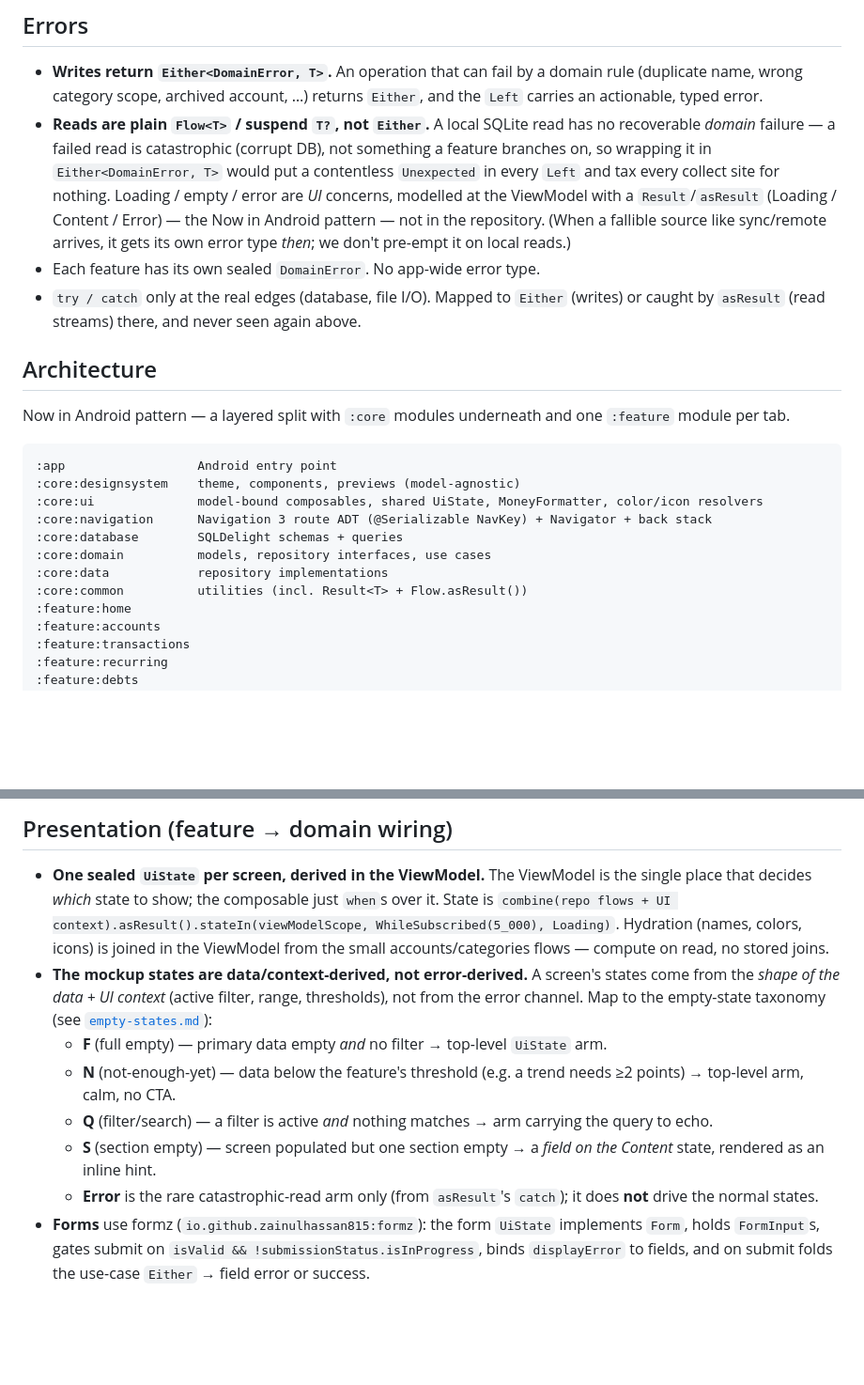
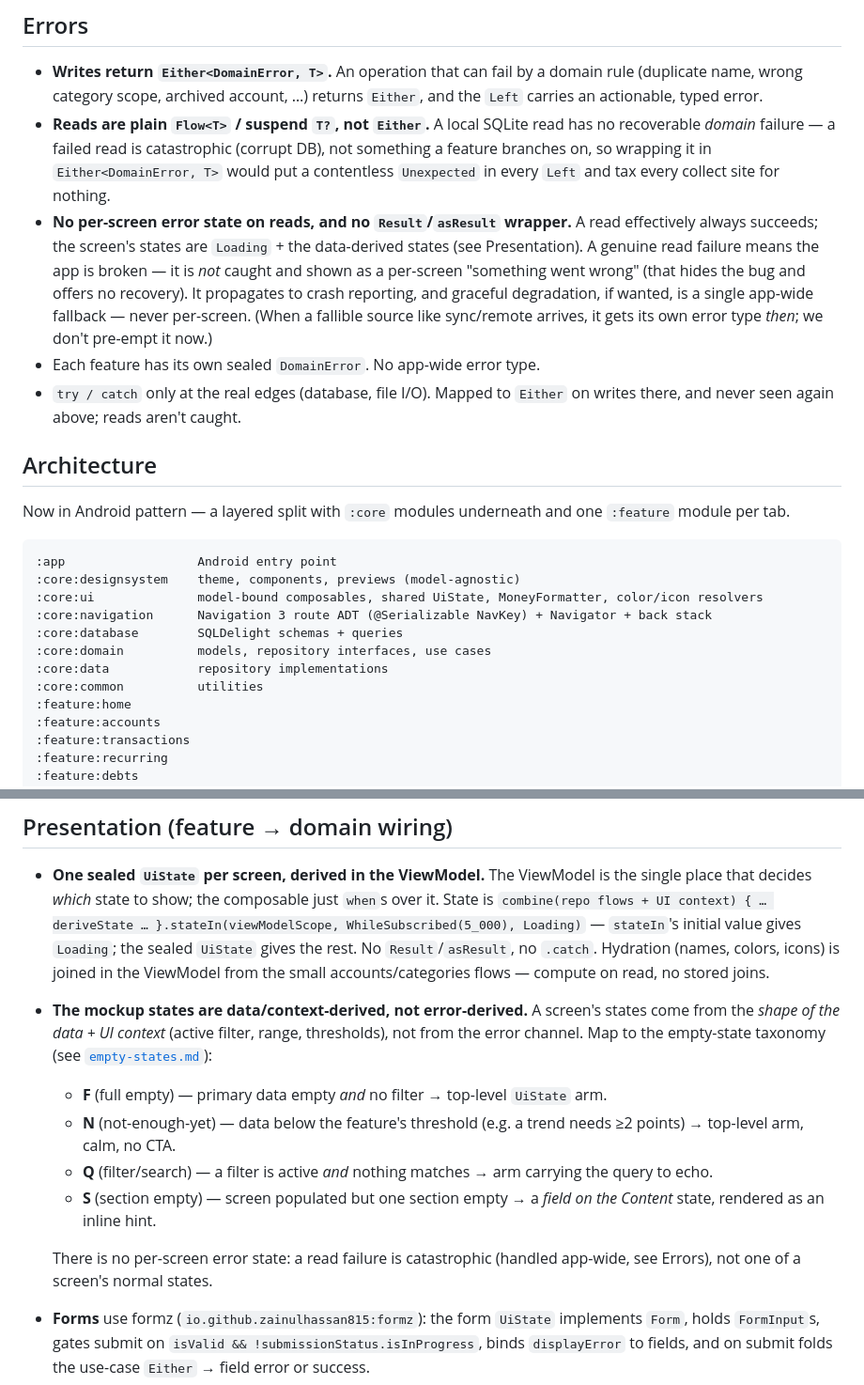
Before and after one commit to zainulhassan815/flowfin, a Markdown page: docs/decisions.md, 2 parts joined by grey strips. Shown at 94% size. Rendered like a GitHub page; blank space fills up the shorter version.

Commit message:
docs: drop per-screen read error state and the Result/asResult wrapper
A local read effectively always succeeds; modelling a per-screen "something
went wrong" is undesigned, unrecoverable UI that also hides the real bug. So:
reads expose Loading + the data-derived states only, via
combine(...).stateIn(scope, WhileSubscribed, Loading) — stateIn's initial value
covers Loading, the sealed UiState covers the rest. No Result/asResult, no
.catch. A genuine read failure propagates to crash reporting; graceful
degradation, if wanted, is a single app-wide fallback, never per-screen.
Drops the Result<T>/asResult helper from core:common.

Co-Authored-By: Claude Opus 4.8 (1M context) <noreply@anthropic.com>

```diff
--- a/docs/decisions.md
+++ b/docs/decisions.md
@@ -22,13 +22,16 @@ A running list of choices made before any Kotlin gets written. Update this when
   no recoverable *domain* failure — a failed read is catastrophic (corrupt DB), not
   something a feature branches on, so wrapping it in `Either<DomainError, T>` would put
   a contentless `Unexpected` in every `Left` and tax every collect site for nothing.
-  Loading / empty / error are *UI* concerns, modelled at the ViewModel with a
-  `Result`/`asResult` (Loading / Content / Error) — the Now in Android pattern — not in
-  the repository. (When a fallible source like sync/remote arrives, it gets its own
-  error type *then*; we don't pre-empt it on local reads.)
+- **No per-screen error state on reads, and no `Result`/`asResult` wrapper.** A read
+  effectively always succeeds; the screen's states are `Loading` + the data-derived
+  states (see Presentation). A genuine read failure means the app is broken — it is
+  *not* caught and shown as a per-screen "something went wrong" (that hides the bug and
+  offers no recovery). It propagates to crash reporting, and graceful degradation, if
+  wanted, is a single app-wide fallback — never per-screen. (When a fallible source like
+  sync/remote arrives, it gets its own error type *then*; we don't pre-empt it now.)
 - Each feature has its own sealed `DomainError`. No app-wide error type.
-- `try / catch` only at the real edges (database, file I/O). Mapped to `Either` (writes)
-  or caught by `asResult` (read streams) there, and never seen again above.
+- `try / catch` only at the real edges (database, file I/O). Mapped to `Either` on
+  writes there, and never seen again above; reads aren't caught.
 
 ## Architecture
 
@@ -42,7 +45,7 @@ Now in Android pattern — a layered split with `:core` modules underneath and o
 :core:database        SQLDelight schemas + queries
 :core:domain          models, repository interfaces, use cases
 :core:data            repository implementations
-:core:common          utilities (incl. Result<T> + Flow.asResult())
+:core:common          utilities
 :feature:home
 :feature:accounts
 :feature:transactions
@@ -61,9 +64,11 @@ M3 wrapper lives in `:core:designsystem`. Mirrors Now in Android.
 
 - **One sealed `UiState` per screen, derived in the ViewModel.** The ViewModel is the
   single place that decides *which* state to show; the composable just `when`s over it.
-  State is `combine(repo flows + UI context).asResult().stateIn(viewModelScope,
-  WhileSubscribed(5_000), Loading)`. Hydration (names, colors, icons) is joined in the
-  ViewModel from the small accounts/categories flows — compute on read, no stored joins.
+  State is `combine(repo flows + UI context) { … deriveState … }.stateIn(viewModelScope,
+  WhileSubscribed(5_000), Loading)` — `stateIn`'s initial value gives `Loading`; the
+  sealed `UiState` gives the rest. No `Result`/`asResult`, no `.catch`. Hydration (names,
+  colors, icons) is joined in the ViewModel from the small accounts/categories flows —
+  compute on read, no stored joins.
 - **The mockup states are data/context-derived, not error-derived.** A screen's states
   come from the *shape of the data + UI context* (active filter, range, thresholds), not
   from the error channel. Map to the empty-state taxonomy (see [`empty-states.md`](empty-states.md)):
@@ -71,7 +76,9 @@ M3 wrapper lives in `:core:designsystem`. Mirrors Now in Android.
   - **N** (not-enough-yet) — data below the feature's threshold (e.g. a trend needs ≥2 points) → top-level arm, calm, no CTA.
   - **Q** (filter/search) — a filter is active *and* nothing matches → arm carrying the query to echo.
   - **S** (section empty) — screen populated but one section empty → a *field on the Content* state, rendered as an inline hint.
-  - **Error** is the rare catastrophic-read arm only (from `asResult`'s `catch`); it does **not** drive the normal states.
+
+  There is no per-screen error state: a read failure is catastrophic (handled app-wide,
+  see Errors), not one of a screen's normal states.
 - **Forms** use formz (`io.github.zainulhassan815:formz`): the form `UiState` implements
   `Form`, holds `FormInput`s, gates submit on `isValid && !submissionStatus.isInProgress`,
   binds `displayError` to fields, and on submit folds the use-case `Either` → field error or success.
```
